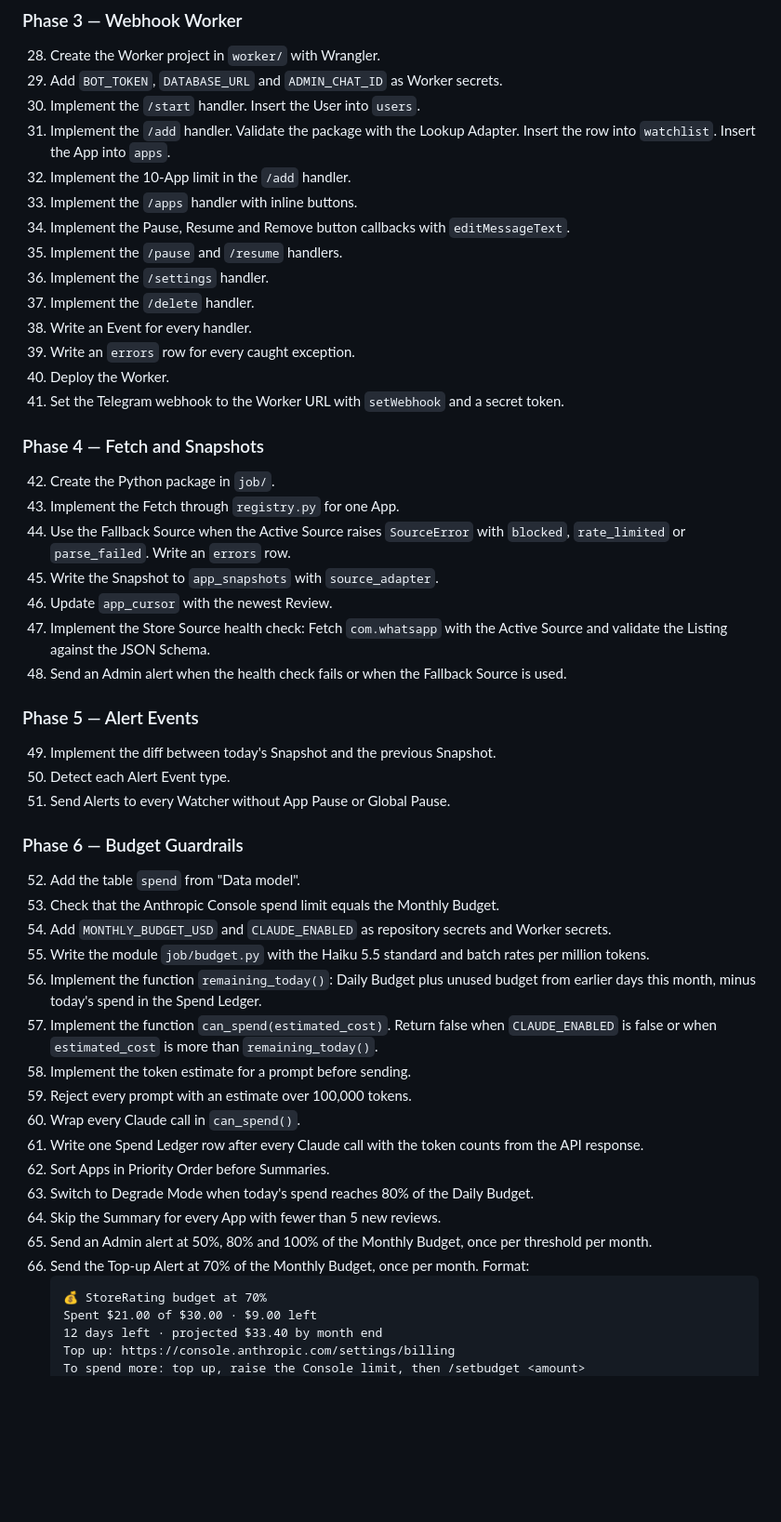
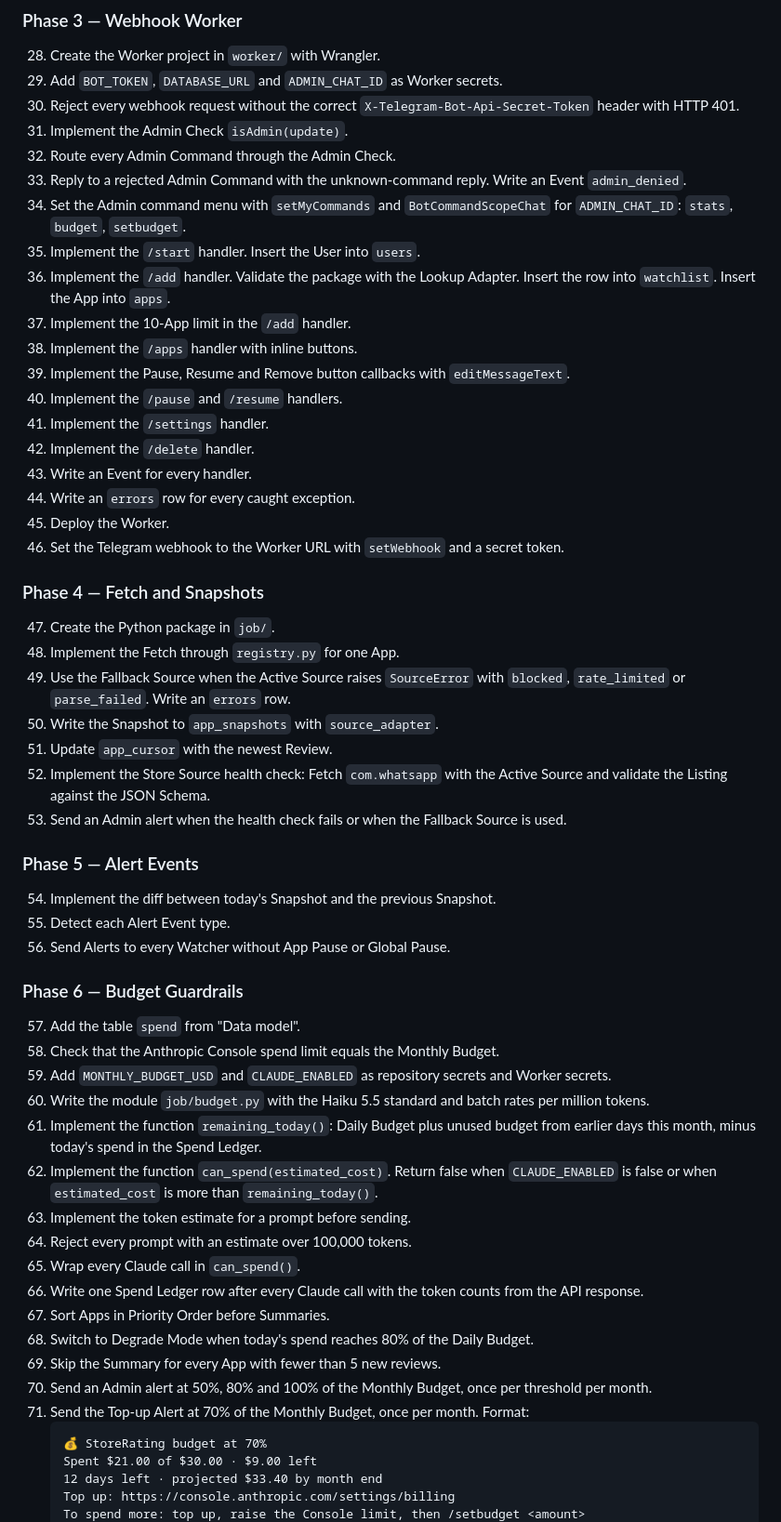
Before and after one commit to qureshiayaz29/storerating-bot, a Markdown page: PLAN.md, the part around one of its changes. Shown at 93% size. Drawn GitHub-style; blank space fills up the shorter version.

Commit message:
Lock admin commands and alerts to the Admin only
Co-Authored-By: Claude Opus 5.5 <noreply@anthropic.com>
Claude-Session: https://claude.ai/code/session_013Joycs4QWYxFjrmpeBDkM6

````diff
--- a/PLAN.md
+++ b/PLAN.md
@@ -225,49 +237,54 @@ Retention: `events` and `errors` 90 days, then roll into daily aggregates. `app_
 ### Phase 3 — Webhook Worker
 28. Create the Worker project in `worker/` with Wrangler.
 29. Add `BOT_TOKEN`, `DATABASE_URL` and `ADMIN_CHAT_ID` as Worker secrets.
-30. Implement the `/start` handler. Insert the User into `users`.
-31. Implement the `/add` handler. Validate the package with the Lookup Adapter. Insert the row into `watchlist`. Insert the App into `apps`.
-32. Implement the 10-App limit in the `/add` handler.
-33. Implement the `/apps` handler with inline buttons.
-34. Implement the Pause, Resume and Remove button callbacks with `editMessageText`.
-35. Implement the `/pause` and `/resume` handlers.
-36. Implement the `/settings` handler.
-37. Implement the `/delete` handler.
-38. Write an Event for every handler.
-39. Write an `errors` row for every caught exception.
-40. Deploy the Worker.
-41. Set the Telegram webhook to the Worker URL with `setWebhook` and a secret token.
+30. Reject every webhook request without the correct `X-Telegram-Bot-Api-Secret-Token` header with HTTP 401.
+31. Implement the Admin Check `isAdmin(update)`.
+32. Route every Admin Command through the Admin Check.
+33. Reply to a rejected Admin Command with the unknown-command reply. Write an Event `admin_denied`.
+34. Set the Admin command menu with `setMyCommands` and `BotCommandScopeChat` for `ADMIN_CHAT_ID`: `stats`, `budget`, `setbudget`.
+35. Implement the `/start` handler. Insert the User into `users`.
+36. Implement the `/add` handler. Validate the package with the Lookup Adapter. Insert the row into `watchlist`. Insert the App into `apps`.
+37. Implement the 10-App limit in the `/add` handler.
+38. Implement the `/apps` handler with inline buttons.
+39. Implement the Pause, Resume and Remove button callbacks with `editMessageText`.
+40. Implement the `/pause` and `/resume` handlers.
+41. Implement the `/settings` handler.
+42. Implement the `/delete` handler.
+43. Write an Event for every handler.
+44. Write an `errors` row for every caught exception.
+45. Deploy the Worker.
+46. Set the Telegram webhook to the Worker URL with `setWebhook` and a secret token.
 
 ### Phase 4 — Fetch and Snapshots
-42. Create the Python package in `job/`.
-43. Implement the Fetch through `registry.py` for one App.
-44. Use the Fallback Source when the Active Source raises `SourceError` with `blocked`, `rate_limited` or `parse_failed`. Write an `errors` row.
-45. Write the Snapshot to `app_snapshots` with `source_adapter`.
-46. Update `app_cursor` with the newest Review.
-47. Implement the Store Source health check: Fetch `com.whatsapp` with the Active Source and validate the Listing against the JSON Schema.
-48. Send an Admin alert when the health check fails or when the Fallback Source is used.
+47. Create the Python package in `job/`.
+48. Implement the Fetch through `registry.py` for one App.
+49. Use the Fallback Source when the Active Source raises `SourceError` with `blocked`, `rate_limited` or `parse_failed`. Write an `errors` row.
+50. Write the Snapshot to `app_snapshots` with `source_adapter`.
+51. Update `app_cursor` with the newest Review.
+52. Implement the Store Source health check: Fetch `com.whatsapp` with the Active Source and validate the Listing against the JSON Schema.
+53. Send an Admin alert when the health check fails or when the Fallback Source is used.
 
 ### Phase 5 — Alert Events
-49. Implement the diff between today's Snapshot and the previous Snapshot.
-50. Detect each Alert Event type.
-51. Send Alerts to every Watcher without App Pause or Global Pause.
+54. Implement the diff between today's Snapshot and the previous Snapshot.
+55. Detect each Alert Event type.
+56. Send Alerts to every Watcher without App Pause or Global Pause.
 
 ### Phase 6 — Budget Guardrails
-52. Add the table `spend` from "Data model".
-53. Check that the Anthropic Console spend limit equals the Monthly Budget.
-54. Add `MONTHLY_BUDGET_USD` and `CLAUDE_ENABLED` as repository secrets and Worker secrets.
-55. Write the module `job/budget.py` with the Haiku 5.5 standard and batch rates per million tokens.
-56. Implement the function `remaining_today()`: Daily Budget plus unused budget from earlier days this month, minus today's spend in the Spend Ledger.
-57. Implement the function `can_spend(estimated_cost)`. Return false when `CLAUDE_ENABLED` is false or when `estimated_cost` is more than `remaining_today()`.
-58. Implement the token estimate for a prompt before sending.
-59. Reject every prompt with an estimate over 100,000 tokens.
-60. Wrap every Claude call in `can_spend()`.
-61. Write one Spend Ledger row after every Claude call with the token counts from the API response.
-62. Sort Apps in Priority Order before Summaries.
-63. Switch to Degrade Mode when today's spend reaches 80% of the Daily Budget.
-64. Skip the Summary for every App with fewer than 5 new reviews.
-65. Send an Admin alert at 50%, 80% and 100% of the Monthly Budget, once per threshold per month.
-66. Send the Top-up Alert at 70% of the Monthly Budget, once per month. Format:
+57. Add the table `spend` from "Data model".
+58. Check that the Anthropic Console spend limit equals the Monthly Budget.
+59. Add `MONTHLY_BUDGET_USD` and `CLAUDE_ENABLED` as repository secrets and Worker secrets.
+60. Write the module `job/budget.py` with the Haiku 5.5 standard and batch rates per million tokens.
+61. Implement the function `remaining_today()`: Daily Budget plus unused budget from earlier days this month, minus today's spend in the Spend Ledger.
+62. Implement the function `can_spend(estimated_cost)`. Return false when `CLAUDE_ENABLED` is false or when `estimated_cost` is more than `remaining_today()`.
+63. Implement the token estimate for a prompt before sending.
+64. Reject every prompt with an estimate over 100,000 tokens.
+65. Wrap every Claude call in `can_spend()`.
+66. Write one Spend Ledger row after every Claude call with the token counts from the API response.
+67. Sort Apps in Priority Order before Summaries.
+68. Switch to Degrade Mode when today's spend reaches 80% of the Daily Budget.
+69. Skip the Summary for every App with fewer than 5 new reviews.
+70. Send an Admin alert at 50%, 80% and 100% of the Monthly Budget, once per threshold per month.
+71. Send the Top-up Alert at 70% of the Monthly Budget, once per month. Format:
     ```
     💰 StoreRating budget at 70%
     Spent $21.00 of $30.00 · $9.00 left
````
Also changed, not shown: other parts of PLAN.md (+74 -58 lines).
